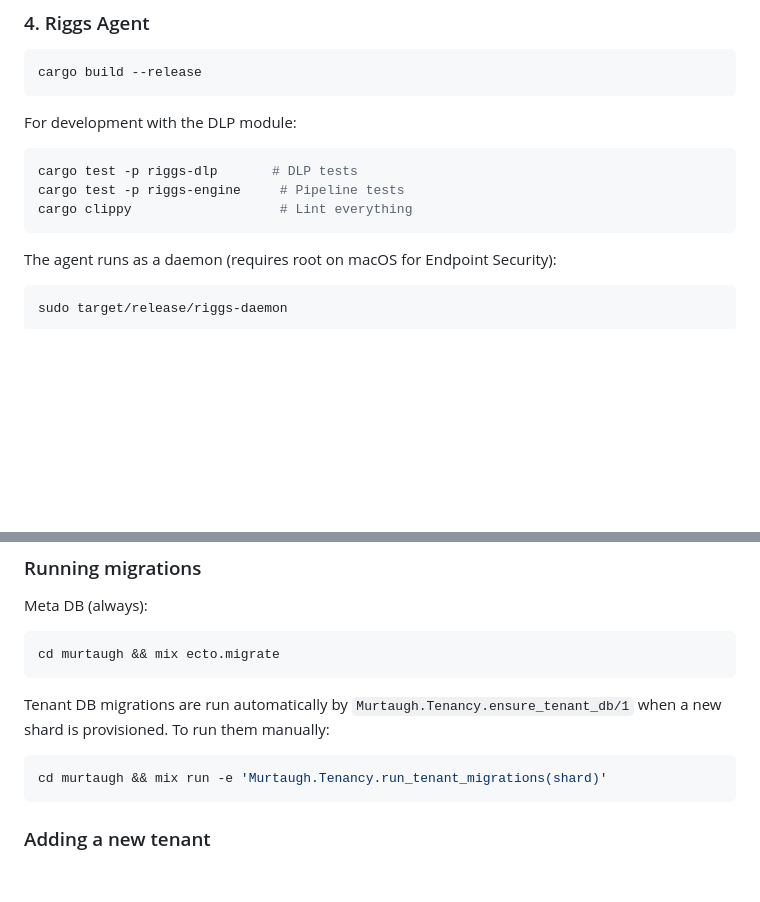
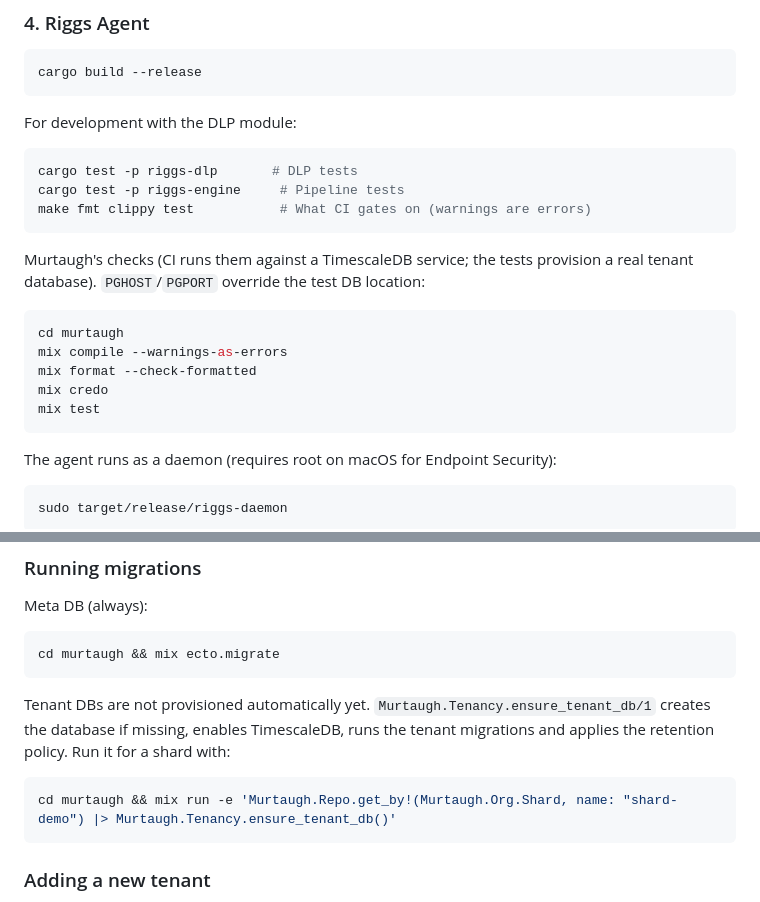
Before and after one commit to mcginleyr1/riggs, a Markdown page: DEVELOPMENT.md, 2 parts joined by grey strips. Drawn GitHub-style; blank space fills up the shorter version.

Commit message:
Update docs for CI gates, Murtaugh tests and tenant provisioning
README listed 23 crates (there are 25) and neither doc mentioned the fmt/clippy/credo/test gates CI now enforces. DEVELOPMENT.md claimed tenant migrations run automatically via ensure_tenant_db/1, which nothing calls; document the manual invocation instead.

````diff
--- a/DEVELOPMENT.md
+++ b/DEVELOPMENT.md
@@ -128,7 +128,19 @@ For development with the DLP module:
 ```sh
 cargo test -p riggs-dlp       # DLP tests
 cargo test -p riggs-engine     # Pipeline tests
-cargo clippy                   # Lint everything
+make fmt clippy test           # What CI gates on (warnings are errors)
+```
+
+Murtaugh's checks (CI runs them against a TimescaleDB service; the tests
+provision a real tenant database). `PGHOST`/`PGPORT` override the test DB
+location:
+
+```sh
+cd murtaugh
+mix compile --warnings-as-errors
+mix format --check-formatted
+mix credo
+mix test
 ```
 
 The agent runs as a daemon (requires root on macOS for Endpoint Security):
@@ -205,11 +217,12 @@ Meta DB (always):
 cd murtaugh && mix ecto.migrate
 ```
 
-Tenant DB migrations are run automatically by `Murtaugh.Tenancy.ensure_tenant_db/1`
-when a new shard is provisioned. To run them manually:
+Tenant DBs are not provisioned automatically yet. `Murtaugh.Tenancy.ensure_tenant_db/1`
+creates the database if missing, enables TimescaleDB, runs the tenant
+migrations and applies the retention policy. Run it for a shard with:
 
 ```sh
-cd murtaugh && mix run -e 'Murtaugh.Tenancy.run_tenant_migrations(shard)'
+cd murtaugh && mix run -e 'Murtaugh.Repo.get_by!(Murtaugh.Org.Shard, name: "shard-demo") |> Murtaugh.Tenancy.ensure_tenant_db()'
 ```
 
 ### Adding a new tenant
````
Also changed, not shown: README.md (+7 -4 lines).
